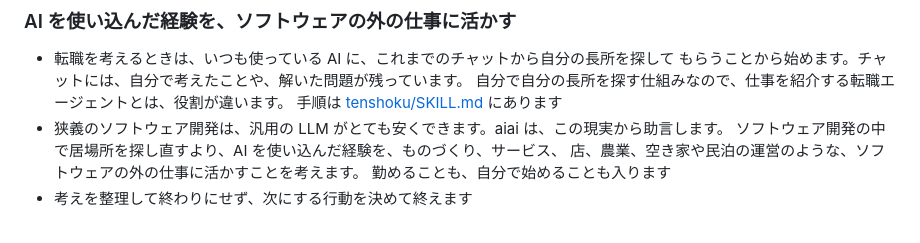
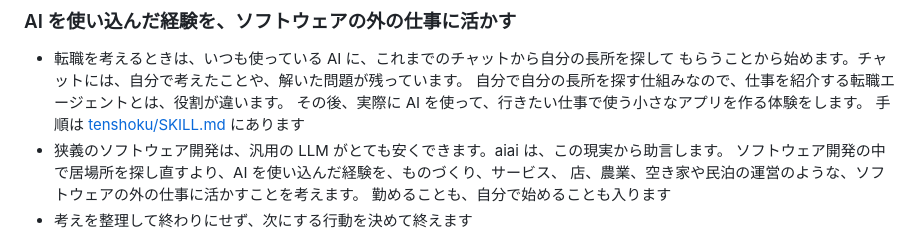
Before and after one commit to aiseed-dev/aiai, a Markdown page: README.md, the part around the change. GitHub-like rendering.

```diff
--- a/README.md
+++ b/README.md
@@ -76,6 +76,7 @@ aiai が扱うのは、知識になっている物です。
 - 転職を考えるときは、いつも使っている AI に、これまでのチャットから自分の長所を探して
   もらうことから始めます。チャットには、自分で考えたことや、解いた問題が残っています。
   自分で自分の長所を探す仕組みなので、仕事を紹介する転職エージェントとは、役割が違います。
+  その後、実際に AI を使って、行きたい仕事で使う小さなアプリを作る体験をします。
   手順は [tenshoku/SKILL.md](tenshoku/SKILL.md) にあります
 - 狭義のソフトウェア開発は、汎用の LLM がとても安くできます。aiai は、この現実から助言します。
   ソフトウェア開発の中で居場所を探し直すより、AI を使い込んだ経験を、ものづくり、サービス、
```
Also changed, not shown: tenshoku/SKILL.md (+6 -1 lines).
